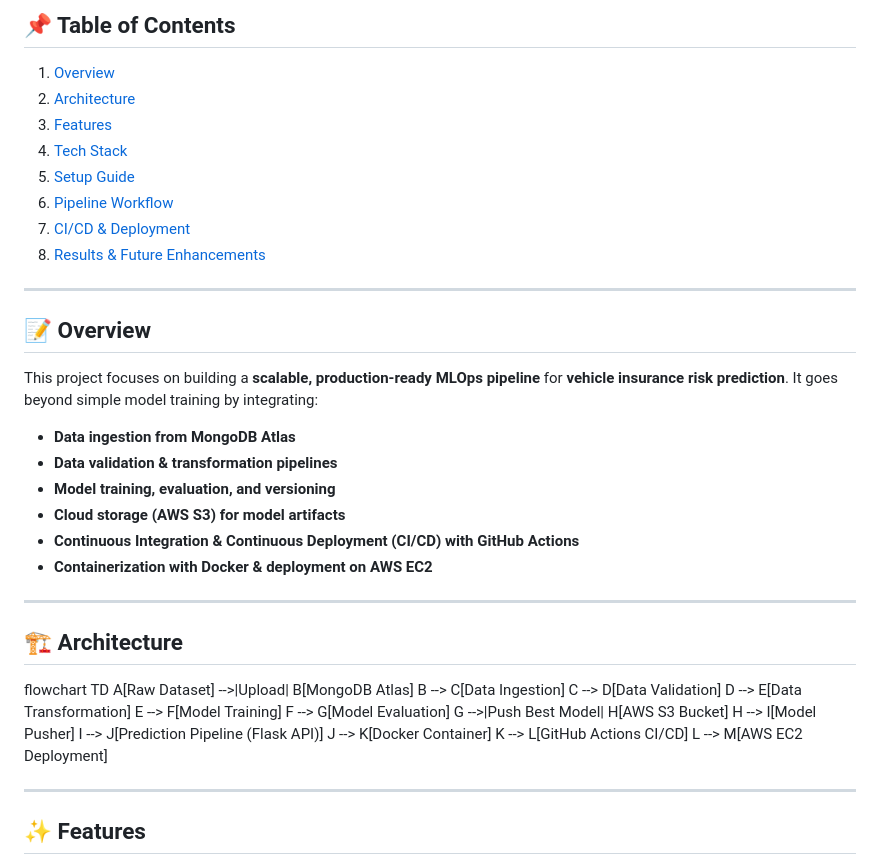
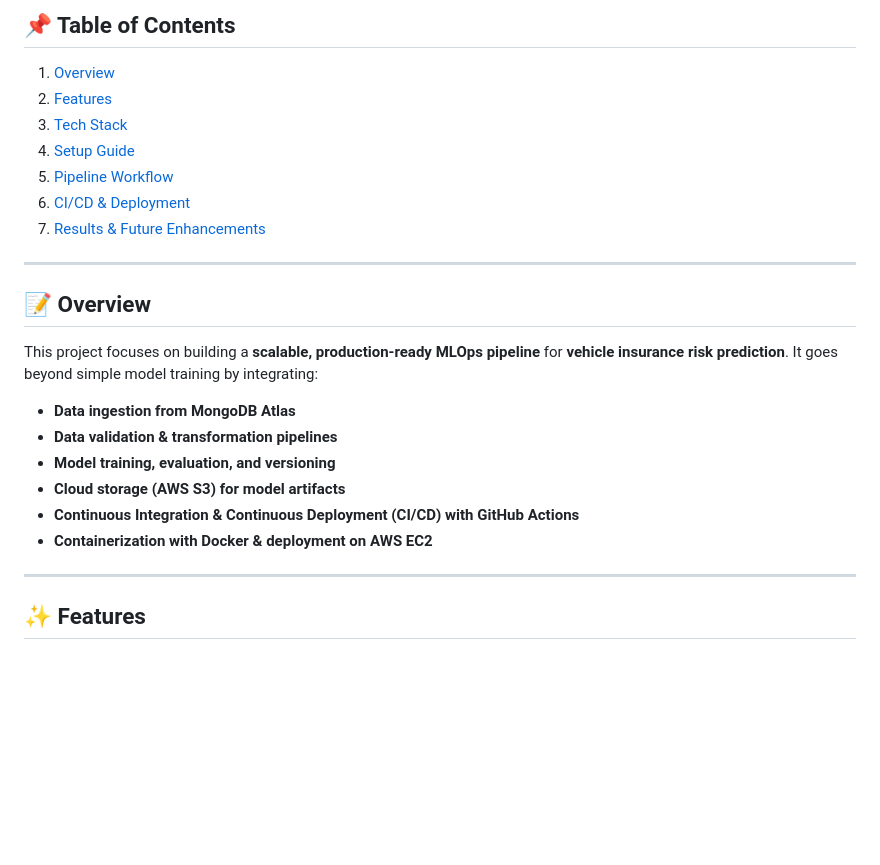
Before and after one commit to deepno1/Mlops-vehicle-insurance, a Markdown page: README.md, the part around the change. GitHub-like rendering; blank space fills up the shorter version.

Commit message:
updated  README.md file2

```diff
--- a/README.md
+++ b/README.md
@@ -10,13 +10,12 @@ This project demonstrates how to take a raw dataset → preprocess → train →
 ## 📌 Table of Contents
 
 1. [Overview](#overview)
-2. [Architecture](#architecture)
-3. [Features](#features)
-4. [Tech Stack](#tech-stack)
-5. [Setup Guide](#setup-guide)
-6. [Pipeline Workflow](#pipeline-workflow)
-7. [CI/CD & Deployment](#cicd--deployment)
-8. [Results & Future Enhancements](#results--future-enhancements)
+2. [Features](#features)
+3. [Tech Stack](#tech-stack)
+4. [Setup Guide](#setup-guide)
+5. [Pipeline Workflow](#pipeline-workflow)
+6. [CI/CD & Deployment](#cicd--deployment)
+7. [Results & Future Enhancements](#results--future-enhancements)
 
 ---
 
@@ -30,24 +29,6 @@ This project focuses on building a **scalable, production-ready MLOps pipeline**
 * **Cloud storage (AWS S3) for model artifacts**
 * **Continuous Integration & Continuous Deployment (CI/CD) with GitHub Actions**
 * **Containerization with Docker & deployment on AWS EC2**
-
----
-
-## 🏗️ Architecture
-
-flowchart TD
-    A[Raw Dataset] -->|Upload| B[MongoDB Atlas]
-    B --> C[Data Ingestion]
-    C --> D[Data Validation]
-    D --> E[Data Transformation]
-    E --> F[Model Training]
-    F --> G[Model Evaluation]
-    G -->|Push Best Model| H[AWS S3 Bucket]
-    H --> I[Model Pusher]
-    I --> J[Prediction Pipeline (Flask API)]
-    J --> K[Docker Container]
-    K --> L[GitHub Actions CI/CD]
-    L --> M[AWS EC2 Deployment]
 
 ---
 
```
